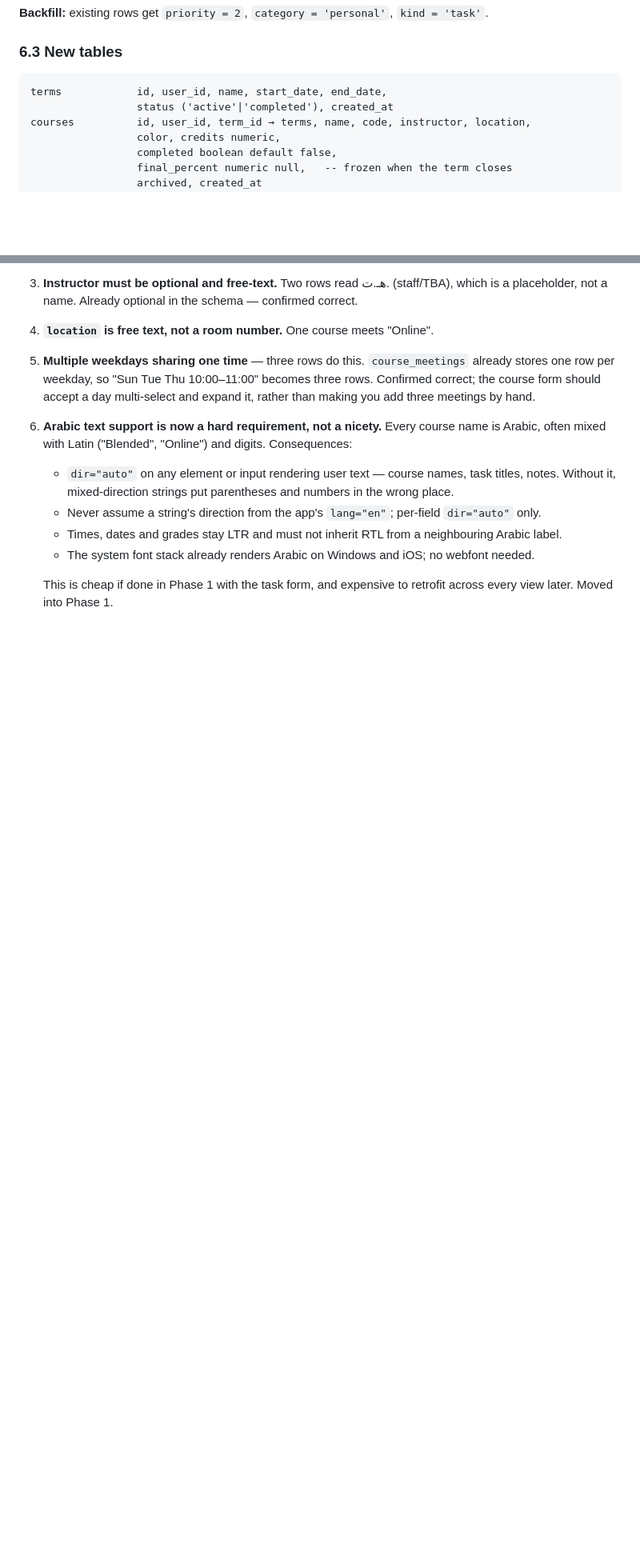
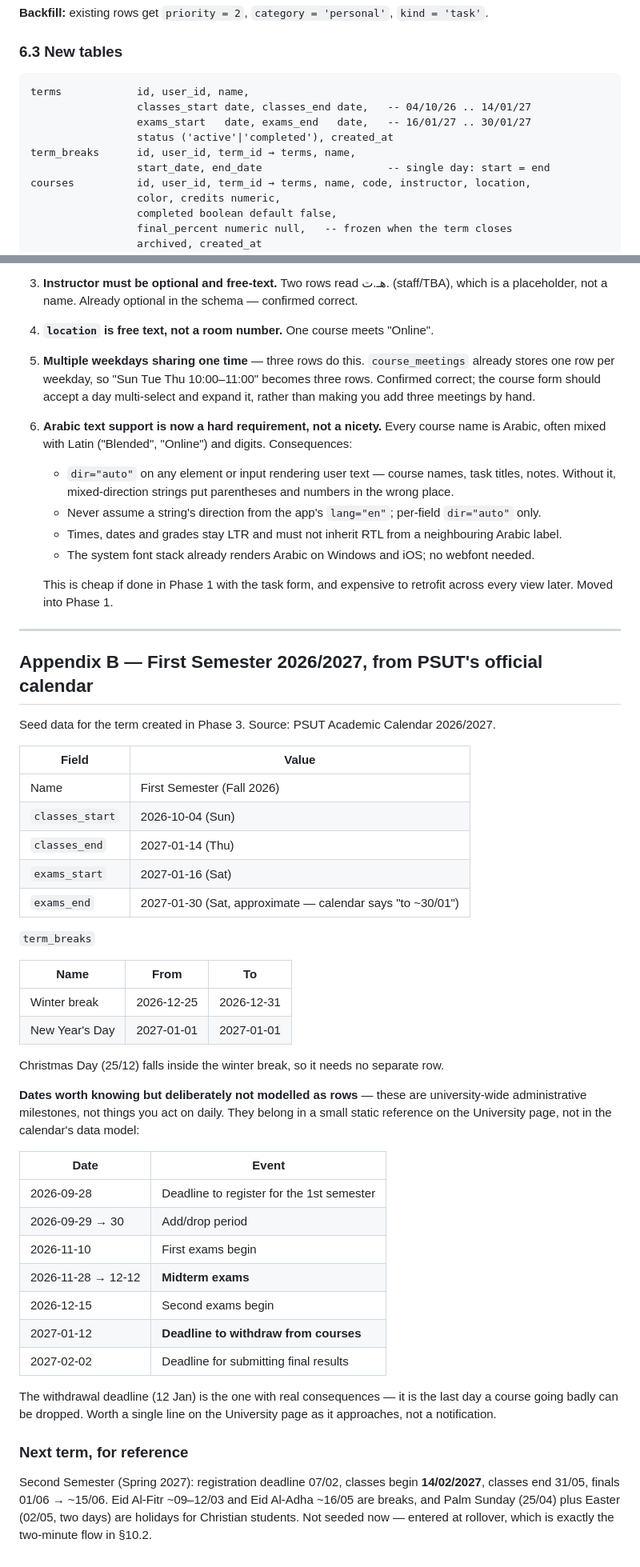
Before and after one commit to mohammadmadzakarneh1/life-tracker, a Markdown page: LIFE_TRACKER_V2_PLAN.md, 2 parts joined by grey strips. Shown at 80% size. Drawn GitHub-style; blank space fills up the shorter version.

Commit message:
Plan: model the real academic calendar
PSUT's official calendar forces two model changes. A term has four dates, not
two: classes run 04/10-14/01 but finals run 16/01-30/01, so class blocks must
stop while the term stays open for grades. And term_breaks is needed because
the semester has holes - winter break and New Year - during which a weekly
lecture must not render.

Semester start is confirmed as 4 October 2026, resolving the open question, so
the phase order stands.

Co-Authored-By: Claude Opus 5 <noreply@anthropic.com>

````diff
--- a/LIFE_TRACKER_V2_PLAN.md
+++ b/LIFE_TRACKER_V2_PLAN.md
@@ -205,8 +205,12 @@ A university assignment *is* a task. A project task *is* a task. There is no sec
 ### 6.3 New tables
 
 ```
-terms            id, user_id, name, start_date, end_date,
+terms            id, user_id, name,
+                 classes_start date, classes_end date,   -- 04/10/26 .. 14/01/27
+                 exams_start   date, exams_end   date,   -- 16/01/27 .. 30/01/27
                  status ('active'|'completed'), created_at
+term_breaks      id, user_id, term_id → terms, name,
+                 start_date, end_date                    -- single day: start = end
 courses          id, user_id, term_id → terms, name, code, instructor, location,
                  color, credits numeric,
                  completed boolean default false,
@@ -736,3 +758,51 @@ today?" is different on a Wednesday.
 
    This is cheap if done in Phase 1 with the task form, and expensive to retrofit across every
    view later. Moved into Phase 1.
+
+---
+
+## Appendix B — First Semester 2026/2027, from PSUT's official calendar
+
+Seed data for the term created in Phase 3. Source: PSUT Academic Calendar 2026/2027.
+
+| Field | Value |
+|---|---|
+| Name | First Semester (Fall 2026) |
+| `classes_start` | 2026-10-04 (Sun) |
+| `classes_end` | 2027-01-14 (Thu) |
+| `exams_start` | 2027-01-16 (Sat) |
+| `exams_end` | 2027-01-30 (Sat, approximate — calendar says "to ~30/01") |
+
+`term_breaks`
+
+| Name | From | To |
+|---|---|---|
+| Winter break | 2026-12-25 | 2026-12-31 |
+| New Year's Day | 2027-01-01 | 2027-01-01 |
+
+Christmas Day (25/12) falls inside the winter break, so it needs no separate row.
+
+**Dates worth knowing but deliberately not modelled as rows** — these are university-wide
+administrative milestones, not things you act on daily. They belong in a small static reference
+on the University page, not in the calendar's data model:
+
+| Date | Event |
+|---|---|
+| 2026-09-28 | Deadline to register for the 1st semester |
+| 2026-09-29 → 30 | Add/drop period |
+| 2026-11-10 | First exams begin |
+| 2026-11-28 → 12-12 | **Midterm exams** |
+| 2026-12-15 | Second exams begin |
+| 2027-01-12 | **Deadline to withdraw from courses** |
+| 2027-02-02 | Deadline for submitting final results |
+
+The withdrawal deadline (12 Jan) is the one with real consequences — it is the last day a course
+going badly can be dropped. Worth a single line on the University page as it approaches, not a
+notification.
+
+### Next term, for reference
+
+Second Semester (Spring 2027): registration deadline 07/02, classes begin **14/02/2027**, classes
+end 31/05, finals 01/06 → ~15/06. Eid Al-Fitr ~09–12/03 and Eid Al-Adha ~16/05 are breaks, and
+Palm Sunday (25/04) plus Easter (02/05, two days) are holidays for Christian students. Not seeded
+now — entered at rollover, which is exactly the two-minute flow in §10.2.
````
Also changed, not shown: other parts of LIFE_TRACKER_V2_PLAN.md (+22 -4 lines).
